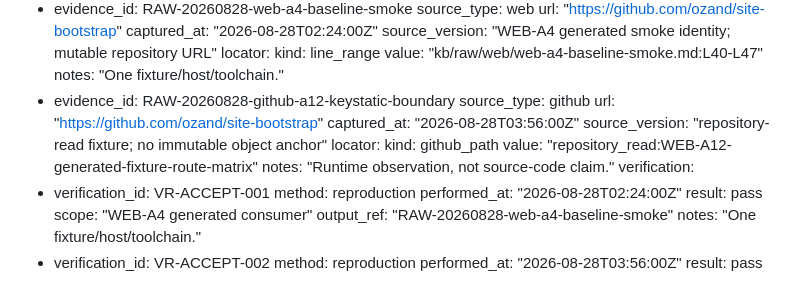
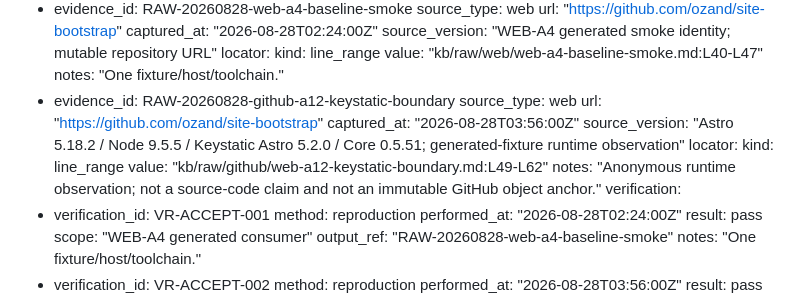
Before and after one commit to ozand/site-bootstrap, a Markdown page: kb/procedures/generated-site-acceptance.md, the part around the change. GitHub-like rendering.

Commit message:
fix(kb): align A12 evidence mapping

```diff
--- a/kb/procedures/generated-site-acceptance.md
+++ b/kb/procedures/generated-site-acceptance.md
@@ -45,14 +45,14 @@ evidence_refs:
       value: "kb/raw/web/web-a4-baseline-smoke.md:L40-L47"
     notes: "One fixture/host/toolchain."
   - evidence_id: RAW-20260828-github-a12-keystatic-boundary
-    source_type: github
+    source_type: web
     url: "https://github.com/ozand/site-bootstrap"
     captured_at: "2026-08-28T03:56:00Z"
-    source_version: "repository-read fixture; no immutable object anchor"
+    source_version: "Astro 5.18.2 / Node 9.5.5 / Keystatic Astro 5.2.0 / Core 0.5.51; generated-fixture runtime observation"
     locator:
-      kind: github_path
-      value: "repository_read:WEB-A12-generated-fixture-route-matrix"
-    notes: "Runtime observation, not source-code claim."
+      kind: line_range
+      value: "kb/raw/github/web-a12-keystatic-boundary.md:L49-L62"
+    notes: "Anonymous runtime observation; not a source-code claim and not an immutable GitHub object anchor."
 verification:
   - verification_id: VR-ACCEPT-001
     method: reproduction
```
